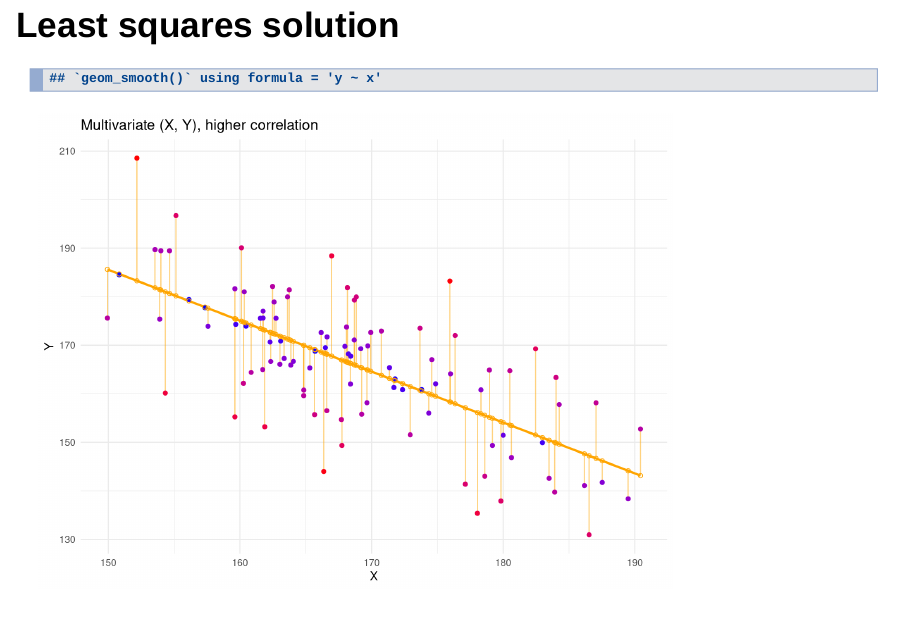
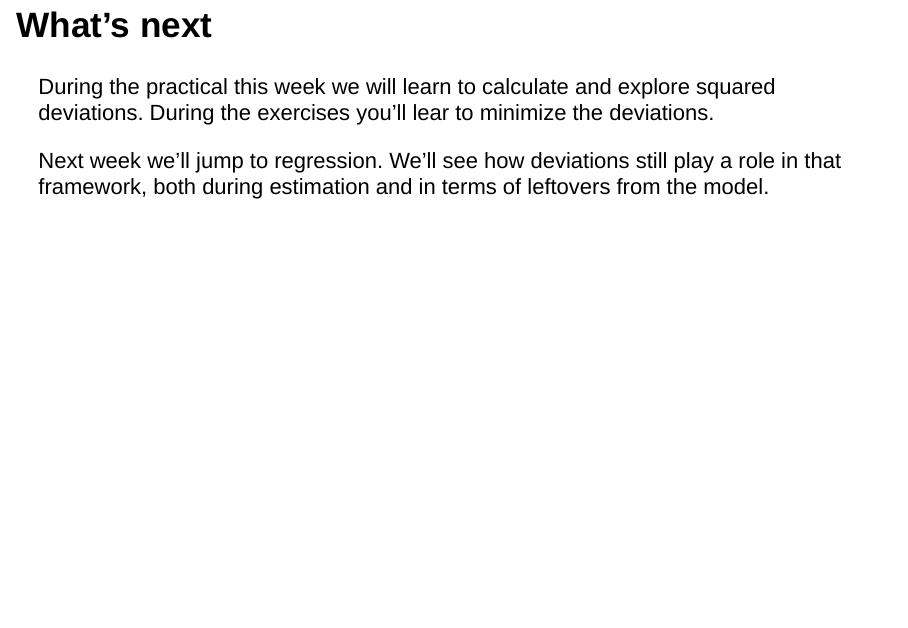
Before and after one commit to gerkovink/fundamentals, an R Markdown document (Wk2/Lecture 2_FTID.Rmd): page 61 of 62 before the commit and page 64 of 64 after it. Rendered offline with R 4.5, knitr and Pandoc, with nearby package versions; drawn as Slidy slides in place of the format the file asks for; code that draws random numbers runs with fixed seeds of ours.

Commit message:
Update Wk2 lecture

````diff
--- a/Wk2/Lecture 2_FTID.Rmd
+++ b/Wk2/Lecture 2_FTID.Rmd
@@ -497,3 +501,9 @@ fit <- plotdata2 %$%
   ggtitle("Multivariate (X, Y), higher correlation") +
   theme_minimal()
 ```
+
+## What's next
+
+During the practical this week we will learn to calculate and explore squared deviations. During the exercises you'll lear to minimize the deviations.
+
+Next week we'll jump to regression. We'll see how deviations still play a role in that framework, both during estimation and in terms of leftovers from the model.
````
Also changed, not shown: Wk2/Lecture_2_FTID.html, Wk2/Lecture 2_FTID.Rmd (4 more changed lines).
